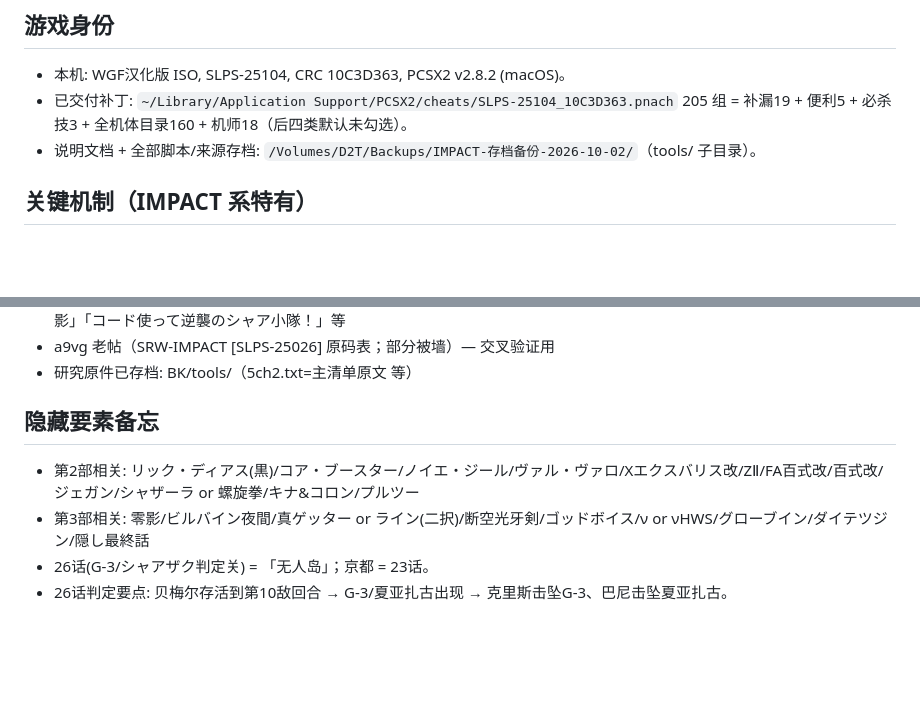
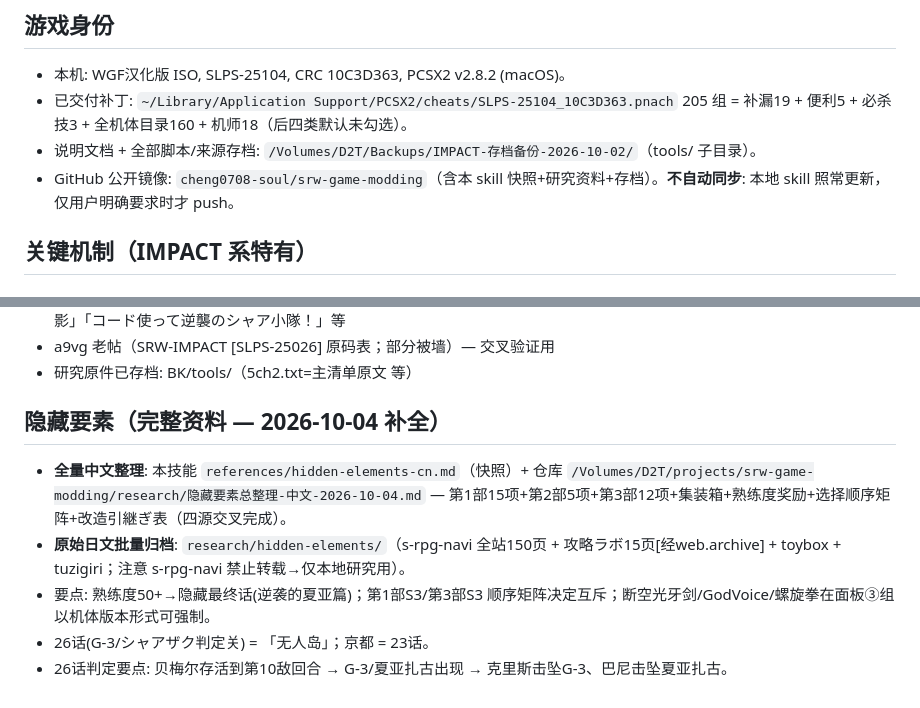
Before and after one commit to cheng0708-soul/srw-game-modding, a Markdown page: skill/references/impact.md, 2 parts joined by grey strips. GitHub-like rendering; blank space fills up the shorter version.

```diff
--- a/skill/references/impact.md
+++ b/skill/references/impact.md
@@ -5,6 +5,7 @@
 - 已交付补丁: `~/Library/Application Support/PCSX2/cheats/SLPS-25104_10C3D363.pnach`
   205 组 = 补漏19 + 便利5 + 必杀技3 + 全机体目录160 + 机师18（后四类默认未勾选）。
 - 说明文档 + 全部脚本/来源存档: `/Volumes/D2T/Backups/IMPACT-存档备份-2026-10-02/`（tools/ 子目录）。
+- GitHub 公开镜像: `cheng0708-soul/srw-game-modding`（含本 skill 快照+研究资料+存档）。**不自动同步**: 本地 skill 照常更新，仅用户明确要求时才 push。
 
 ## 关键机制（IMPACT 系特有）
 ### 存在标志
@@ -65,8 +66,9 @@ FD地址 = 0x00FD0004 + rec*0x100
 - a9vg 老帖（SRW-IMPACT [SLPS-25026] 原码表；部分被墙）— 交叉验证用
 - 研究原件已存档: BK/tools/（5ch2.txt=主清单原文 等）
 
-## 隐藏要素备忘
-- 第2部相关: リック・ディアス(黒)/コア・ブースター/ノイエ・ジール/ヴァル・ヴァロ/Xエクスバリス改/ZⅡ/FA百式改/百式改/ジェガン/シャザーラ or 螺旋拳/キナ&コロン/プルツー
-- 第3部相关: 零影/ビルバイン夜間/真ゲッター or ライン(二択)/断空光牙剣/ゴッドボイス/ν or νHWS/グローブイン/ダイテツジン/隠し最終話
+## 隐藏要素（完整资料 — 2026-10-04 补全）
+- **全量中文整理**: 本技能 `references/hidden-elements-cn.md`（快照）+ 仓库 `/Volumes/D2T/projects/srw-game-modding/research/隐藏要素总整理-中文-2026-10-04.md` — 第1部15项+第2部5项+第3部12项+集装箱+熟练度奖励+选择顺序矩阵+改造引継ぎ表（四源交叉完成）。
+- **原始日文批量归档**: `research/hidden-elements/`（s-rpg-navi 全站150页 + 攻略ラボ15页[经web.archive] + toybox + tuzigiri；注意 s-rpg-navi 禁止转载→仅本地研究用）。
+- 要点: 熟练度50+→隐藏最终话(逆袭的夏亚篇)；第1部S3/第3部S3 顺序矩阵决定互斥；断空光牙剑/GodVoice/螺旋拳在面板③组以机体版本形式可强制。
 - 26话(G-3/シャアザク判定关) = 「无人岛」；京都 = 23话。
 - 26话判定要点: 贝梅尔存活到第10敌回合 → G-3/夏亚扎古出现 → 克里斯击坠G-3、巴尼击坠夏亚扎古。
```
Also changed, not shown: skill/SKILL.md (+33 -0 lines), skill/references/hidden-elements-cn.md (added, +256 -0 lines).
